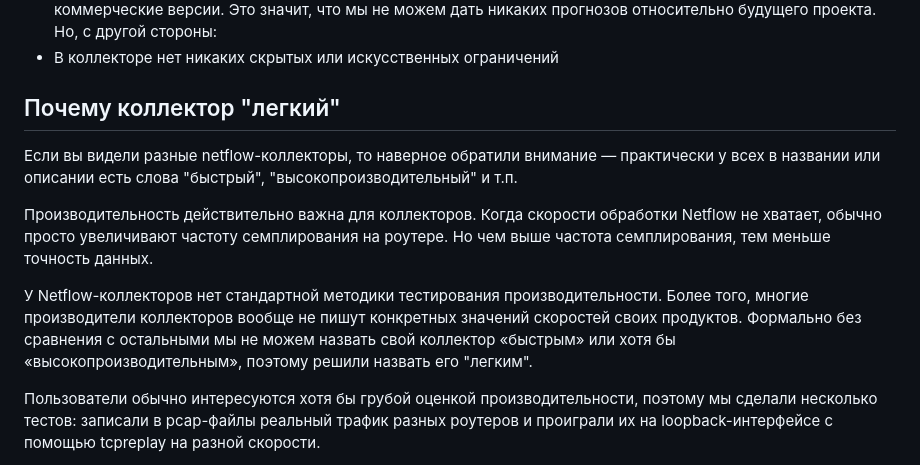
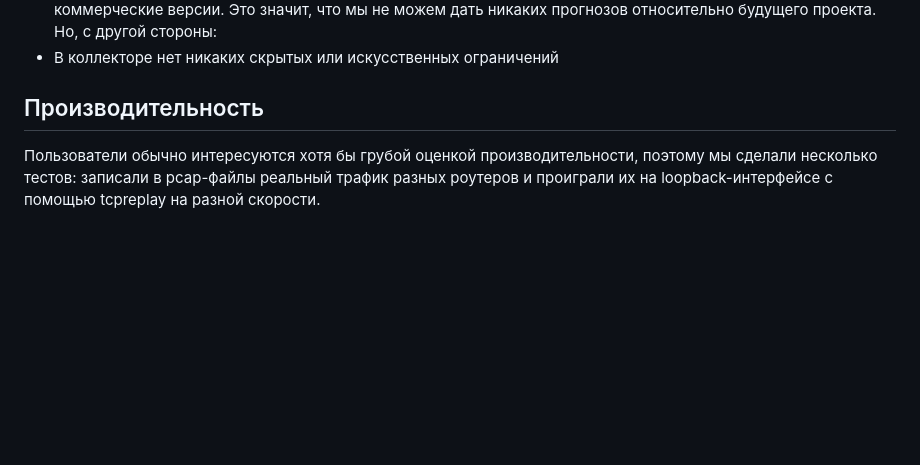
Before and after one commit to vmxdev/xenoeye, a Markdown page: README.n.ru.md, the part around one of its changes. GitHub-like rendering; blank space fills up the shorter version.

```diff
--- a/README.n.ru.md
+++ b/README.n.ru.md
@@ -30,14 +30,7 @@
   * В коллекторе нет никаких скрытых или искусственных ограничений
 
 
-## Почему коллектор "легкий"
-
-Если вы видели разные netflow-коллекторы, то наверное обратили внимание — практически у всех в названии или описании есть слова "быстрый", "высокопроизводительный" и т.п.
-
-Производительность действительно важна для коллекторов. Когда скорости обработки Netflow не хватает, обычно просто увеличивают частоту семплирования на роутере. Но чем выше частота семплирования, тем меньше точность данных.
-
-У Netflow-коллекторов нет стандартной методики тестирования производительности. Более того, многие производители коллекторов вообще не пишут конкретных значений скоростей своих продуктов.
-Формально без сравнения с остальными мы не можем назвать свой коллектор «быстрым» или хотя бы «высокопроизводительным», поэтому решили назвать его "легким".
+## Производительность
 
 Пользователи обычно интересуются хотя бы грубой оценкой производительности, поэтому мы сделали несколько тестов: записали в pcap-файлы реальный трафик разных роутеров и проиграли их на loopback-интерфейсе с помощью tcpreplay на разной скорости.
 
```
Also changed, not shown: other parts of README.n.ru.md (+1 -1 lines), STEP-BY-STEP.ru.md (+56 -12 lines).
